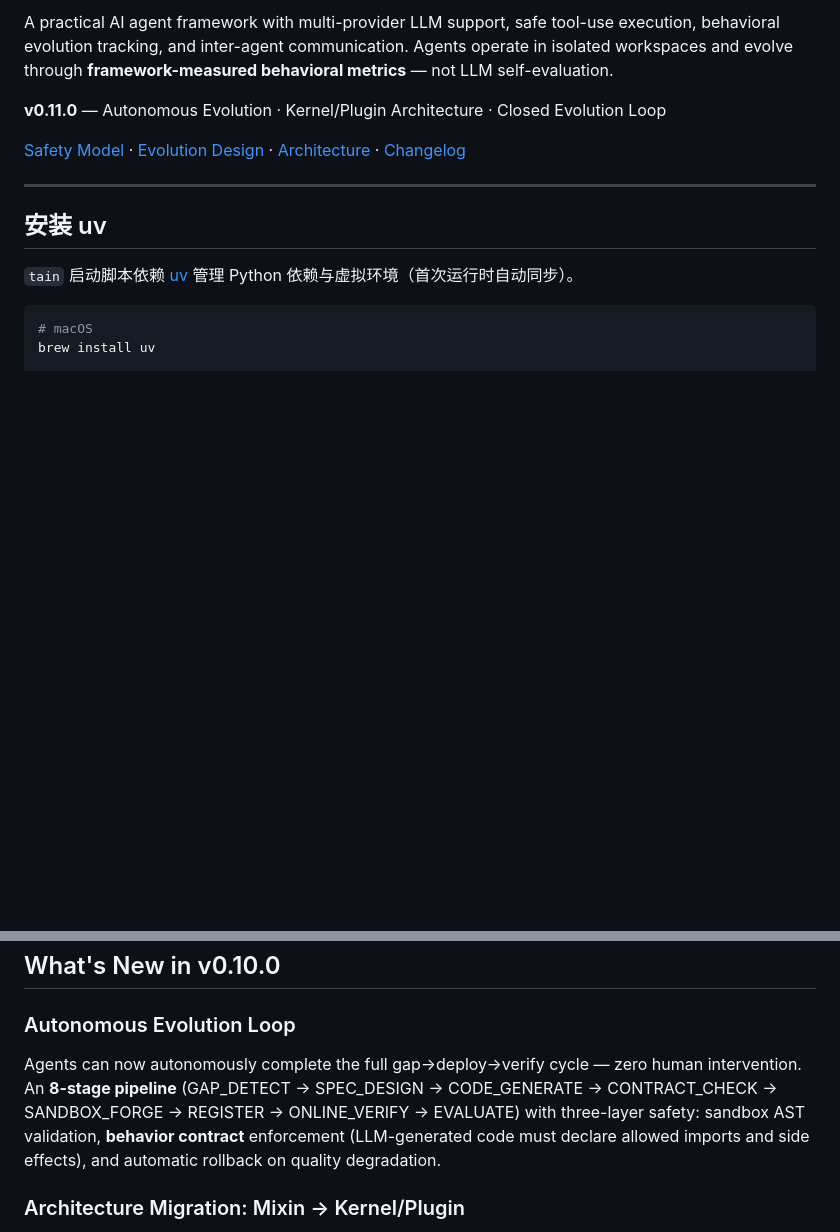
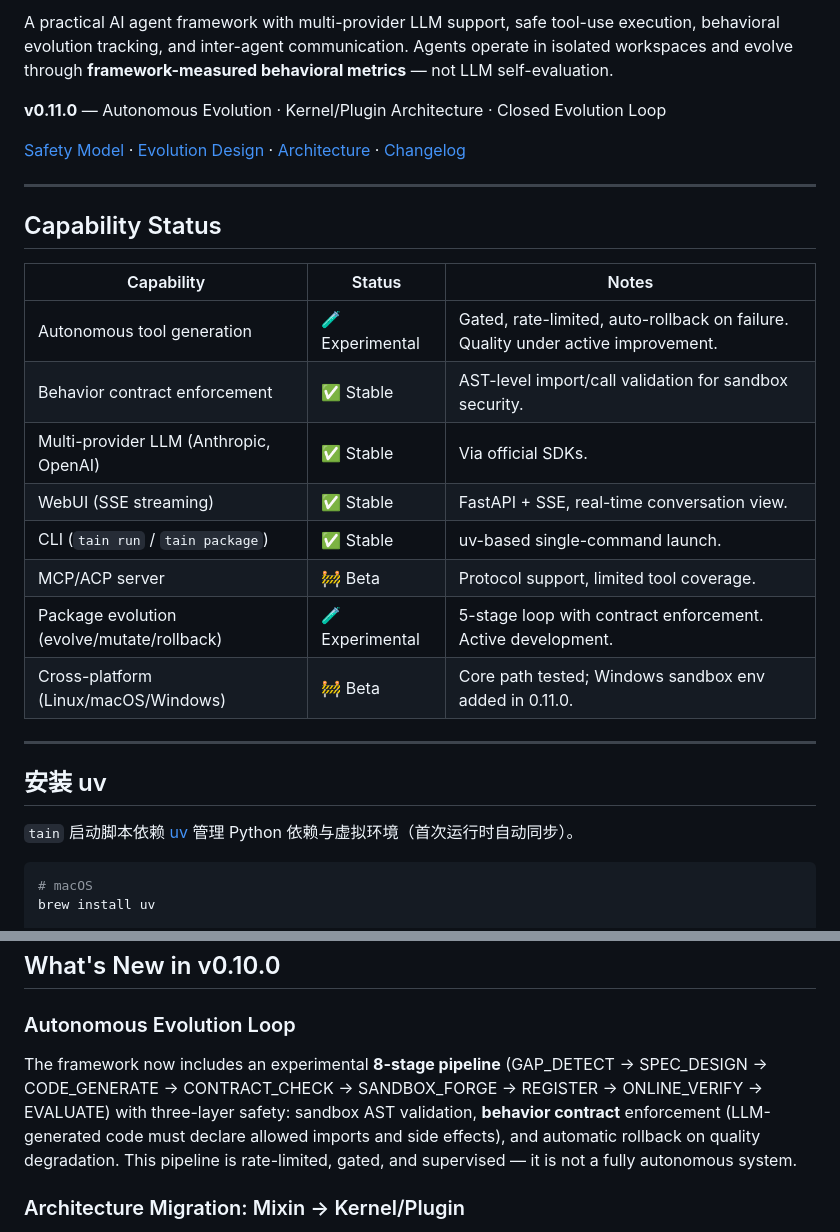
Before and after one commit to forthends/tain, a Markdown page: README.md, 2 parts joined by grey strips. GitHub-like rendering; blank space fills up the shorter version.

Commit message:
docs: add honest capability labeling with experimental/stable/beta status

```diff
--- a/README.md
+++ b/README.md
@@ -7,6 +7,21 @@ A practical AI agent framework with multi-provider LLM support, safe tool-use ex
 **v0.11.0** — Autonomous Evolution · Kernel/Plugin Architecture · Closed Evolution Loop
 
 [Safety Model](docs/SAFETY.md) · [Evolution Design](docs/EVOLUTION.md) · [Architecture](docs/architecture.md) · [Changelog](docs/changelog/v0.10.0.md)
+
+---
+
+## Capability Status
+
+| Capability | Status | Notes |
+|---|---|---|
+| Autonomous tool generation | 🧪 Experimental | Gated, rate-limited, auto-rollback on failure. Quality under active improvement. |
+| Behavior contract enforcement | ✅ Stable | AST-level import/call validation for sandbox security. |
+| Multi-provider LLM (Anthropic, OpenAI) | ✅ Stable | Via official SDKs. |
+| WebUI (SSE streaming) | ✅ Stable | FastAPI + SSE, real-time conversation view. |
+| CLI (`tain run` / `tain package`) | ✅ Stable | uv-based single-command launch. |
+| MCP/ACP server | 🚧 Beta | Protocol support, limited tool coverage. |
+| Package evolution (evolve/mutate/rollback) | 🧪 Experimental | 5-stage loop with contract enforcement. Active development. |
+| Cross-platform (Linux/macOS/Windows) | 🚧 Beta | Core path tested; Windows sandbox env added in 0.11.0. |
 
 ---
 
@@ -105,7 +120,7 @@ Real-time SSE-streamed chat with agents, tabbed dashboards for decision logs and
 
 ### Autonomous Evolution Loop
 
-Agents can now autonomously complete the full gap→deploy→verify cycle — zero human intervention. An **8-stage pipeline** (GAP_DETECT → SPEC_DESIGN → CODE_GENERATE → CONTRACT_CHECK → SANDBOX_FORGE → REGISTER → ONLINE_VERIFY → EVALUATE) with three-layer safety: sandbox AST validation, **behavior contract** enforcement (LLM-generated code must declare allowed imports and side effects), and automatic rollback on quality degradation.
+The framework now includes an experimental **8-stage pipeline** (GAP_DETECT → SPEC_DESIGN → CODE_GENERATE → CONTRACT_CHECK → SANDBOX_FORGE → REGISTER → ONLINE_VERIFY → EVALUATE) with three-layer safety: sandbox AST validation, **behavior contract** enforcement (LLM-generated code must declare allowed imports and side effects), and automatic rollback on quality degradation. This pipeline is rate-limited, gated, and supervised — it is not a fully autonomous system.
 
 ### Architecture Migration: Mixin → Kernel/Plugin
 
```
